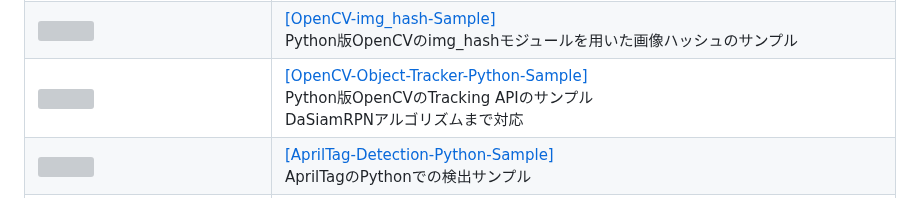
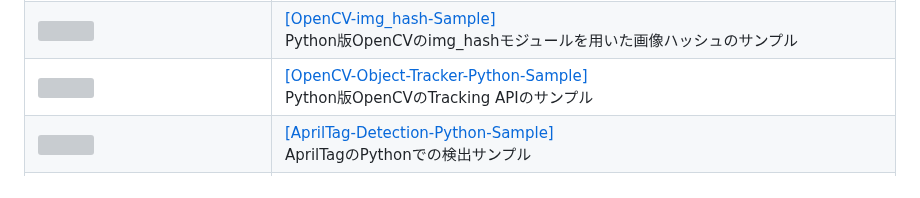
Before and after one commit to Kazuhito00/Kazuhito00, a Markdown page: WORKS.md, the part around the change. GitHub-like rendering; grey boxes are pictures that could not be loaded.

```diff
--- a/WORKS.md
+++ b/WORKS.md
@@ -1443,7 +1443,7 @@
         </td>
         <td>
             <a href="https://github.com/Kazuhito00/OpenCV-Object-Tracker-Python-Sample">[OpenCV-Object-Tracker-Python-Sample]</a><br>
-            Python版OpenCVのTracking APIのサンプル<br>DaSiamRPNアルゴリズムまで対応<br>
+            Python版OpenCVのTracking APIのサンプル<br>
         </td>
     </tr>
     <tr>
```
